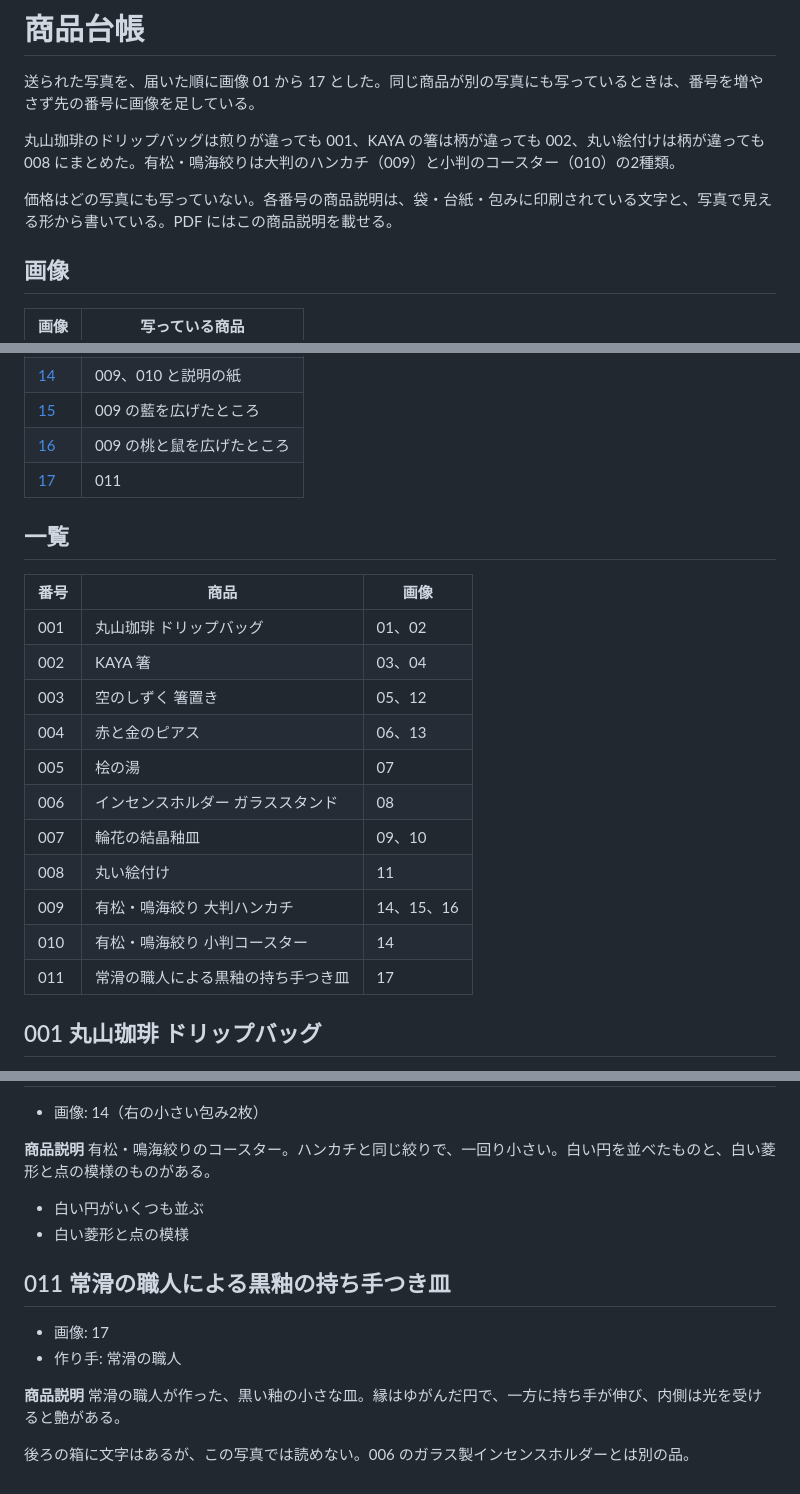
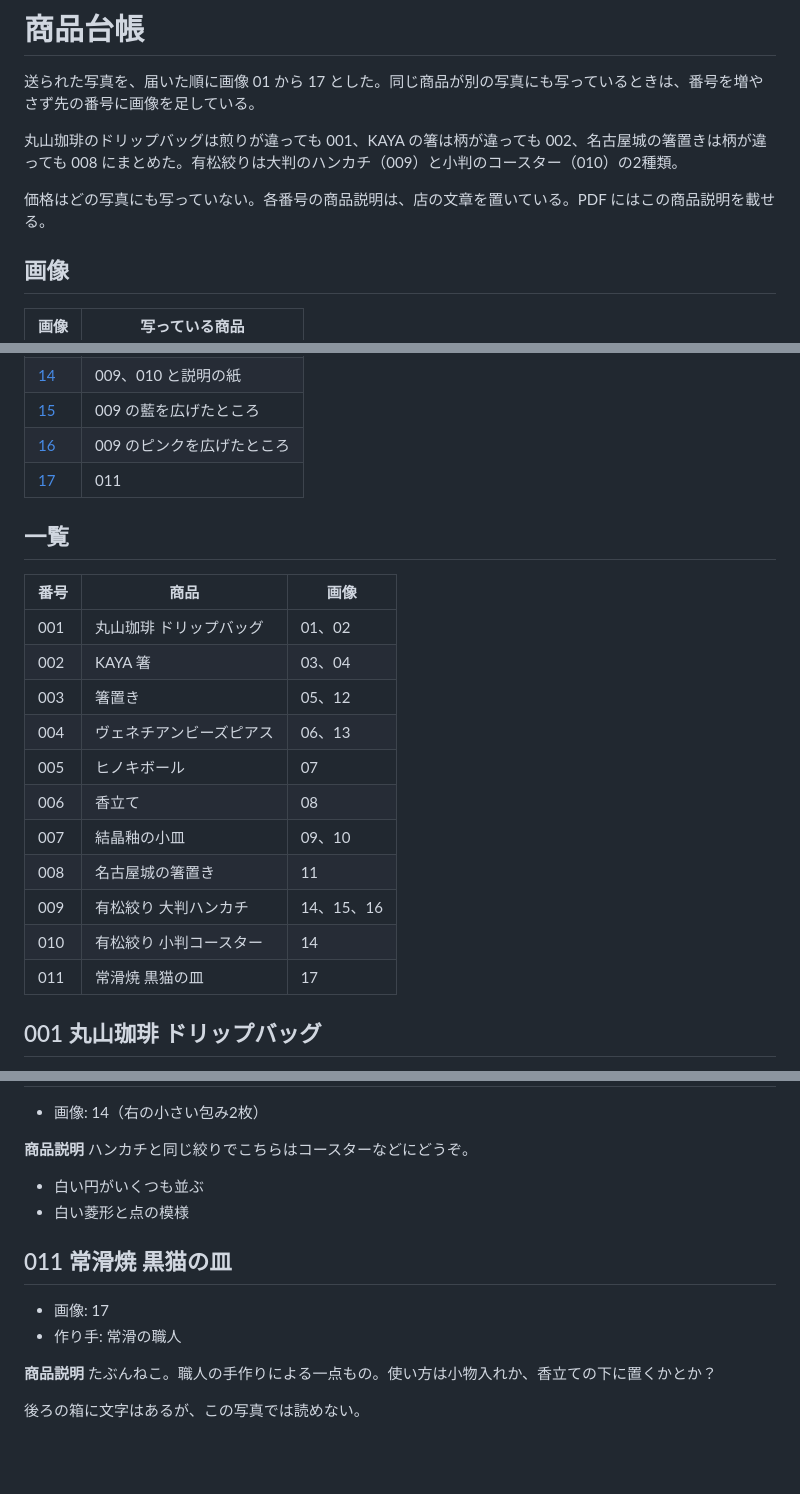
Before and after one commit to Luna-000/questions, a Markdown page: gift-shop/products.md, 3 parts joined by grey strips. GitHub-like rendering; blank space fills up the shorter version.

```diff
--- a/gift-shop/products.md
+++ b/gift-shop/products.md
@@ -2,9 +2,9 @@
 
 送られた写真を、届いた順に画像 01 から 17 とした。同じ商品が別の写真にも写っているときは、番号を増やさず先の番号に画像を足している。
 
-丸山珈琲のドリップバッグは煎りが違っても 001、KAYA の箸は柄が違っても 002、丸い絵付けは柄が違っても 008 にまとめた。有松・鳴海絞りは大判のハンカチ（009）と小判のコースター（010）の2種類。
+丸山珈琲のドリップバッグは煎りが違っても 001、KAYA の箸は柄が違っても 002、名古屋城の箸置きは柄が違っても 008 にまとめた。有松絞りは大判のハンカチ（009）と小判のコースター（010）の2種類。
 
-価格はどの写真にも写っていない。各番号の商品説明は、袋・台紙・包みに印刷されている文字と、写真で見える形から書いている。PDF にはこの商品説明を載せる。
+価格はどの写真にも写っていない。各番号の商品説明は、店の文章を置いている。PDF にはこの商品説明を載せる。
 
 ## 画像
 
@@ -25,7 +25,7 @@
 | [13](images/13.jpg) | 004 を持ったところ |
 | [14](images/14.jpg) | 009、010 と説明の紙 |
 | [15](images/15.jpg) | 009 の藍を広げたところ |
-| [16](images/16.jpg) | 009 の桃と鼠を広げたところ |
+| [16](images/16.jpg) | 009 のピンクを広げたところ |
 | [17](images/17.jpg) | 011 |
 
 ## 一覧
@@ -34,15 +34,15 @@
 |---|---|---|
 | 001 | 丸山珈琲 ドリップバッグ | 01、02 |
 | 002 | KAYA 箸 | 03、04 |
-| 003 | 空のしずく 箸置き | 05、12 |
-| 004 | 赤と金のピアス | 06、13 |
-| 005 | 桧の湯 | 07 |
-| 006 | インセンスホルダー ガラススタンド | 08 |
-| 007 | 輪花の結晶釉皿 | 09、10 |
-| 008 | 丸い絵付け | 11 |
-| 009 | 有松・鳴海絞り 大判ハンカチ | 14、15、16 |
-| 010 | 有松・鳴海絞り 小判コースター | 14 |
-| 011 | 常滑の職人による黒釉の持ち手つき皿 | 17 |
+| 003 | 箸置き | 05、12 |
+| 004 | ヴェネチアンビーズピアス | 06、13 |
+| 005 | ヒノキボール | 07 |
+| 006 | 香立て | 08 |
+| 007 | 結晶釉の小皿 | 09、10 |
+| 008 | 名古屋城の箸置き | 11 |
+| 009 | 有松絞り 大判ハンカチ | 14、15、16 |
+| 010 | 有松絞り 小判コースター | 14 |
+| 011 | 常滑焼 黒猫の皿 | 17 |
 
 ## 001 丸山珈琲 ドリップバッグ
 
@@ -158,16 +160,16 @@
 
 - 画像: 14（右の小さい包み2枚）
 
-**商品説明** 有松・鳴海絞りのコースター。ハンカチと同じ絞りで、一回り小さい。白い円を並べたものと、白い菱形と点の模様のものがある。
+**商品説明** ハンカチと同じ絞りでこちらはコースターなどにどうぞ。
 
 - 白い円がいくつも並ぶ
 - 白い菱形と点の模様
 
-## 011 常滑の職人による黒釉の持ち手つき皿
+## 011 常滑焼 黒猫の皿
 
 - 画像: 17
 - 作り手: 常滑の職人
 
-**商品説明** 常滑の職人が作った、黒い釉の小さな皿。縁はゆがんだ円で、一方に持ち手が伸び、内側は光を受けると艶がある。
+**商品説明** たぶんねこ。職人の手作りによる一点もの。使い方は小物入れか、香立ての下に置くかとか？
 
-後ろの箱に文字はあるが、この写真では読めない。006 のガラス製インセンスホルダーとは別の品。
+後ろの箱に文字はあるが、この写真では読めない。
```
Also changed, not shown: other parts of gift-shop/products.md (+23 -21 lines).
